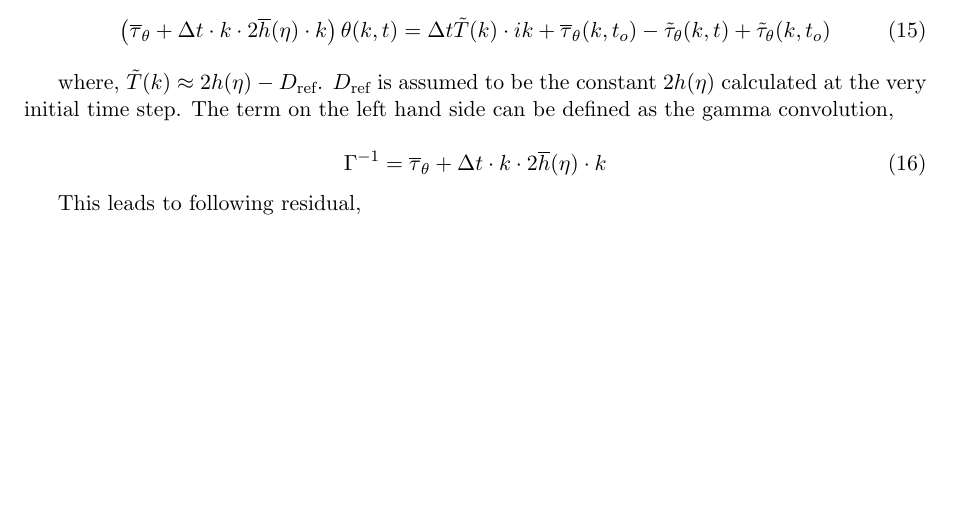
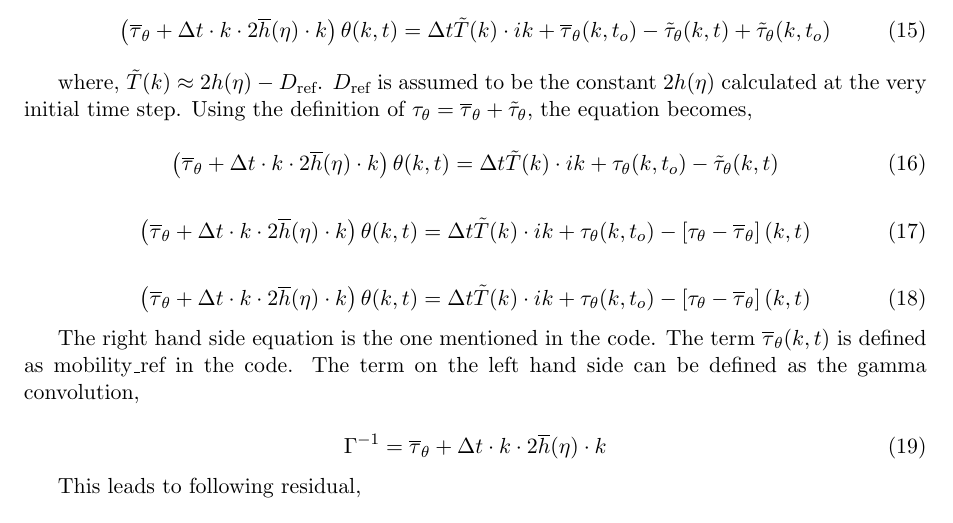
Before and after one commit to vitesh13/Equation_solvers, a LaTeX paper (Solvers.tex): part of page 3 of 3, cut so that both start at the same text, the shorter picture padded with empty space. Compiled offline with pdfLaTeX; a missing bibliography style is replaced by a similar one.

Commit message:
Corrected the derivation

```diff
--- a/Solvers.tex
+++ b/Solvers.tex
@@ -120,10 +120,29 @@ Re-arranging the terms leads to,
 
 where, \mathsym{\tilde{T}(k) \approx 2 h (\eta) - D_{\text{ref}}}.
 \mathsym{D_{\text{ref}}} is assumed to be the constant \mathsym{2 h (\eta)} calculated at the very initial time step.
+Using the definition of \mathsym{\tau_\theta = \overline{\tau}_\theta + \tilde{\tau}_\theta}, the equation becomes,
+
+\begin{equation}
+\left ( \overline{\tau}_\theta + \Delta t \cdot k \cdot 2 \overline{h} (\eta) \cdot k \right ) \theta (k,t) =
+\Delta t \tilde{T}(k) \cdot ik + \tau_\theta (k,t_o) - \tilde{\tau}_\theta (k,t) \label{eq:15}
+\end{equation}
+
+\begin{equation}
+\left ( \overline{\tau}_\theta + \Delta t \cdot k \cdot 2 \overline{h} (\eta) \cdot k \right ) \theta (k,t) =
+\Delta t \tilde{T}(k) \cdot ik + \tau_\theta (k,t_o) - \left [ \tau_\theta - \overline{\tau}_\theta \right ] (k,t) \label{eq:16}
+\end{equation}
+
+\begin{equation}
+\left ( \overline{\tau}_\theta + \Delta t \cdot k \cdot 2 \overline{h} (\eta) \cdot k \right ) \theta (k,t) =
+\Delta t \tilde{T}(k) \cdot ik + \tau_\theta (k,t_o) - \left [ \tau_\theta - \overline{\tau}_\theta \right ] (k,t) \label{eq:17}
+\end{equation}
+
+The right hand side equation is the one mentioned in the code.
+The term \mathsym{\overline{\tau}_\theta (k,t)} is defined as mobility\textunderscore ref in the code.
 The term on the left hand side can be defined as the gamma convolution,
 
 \begin{equation}
-    \Gamma^{-1} = \overline{\tau}_\theta + \Delta t \cdot k \cdot 2 \overline{h} (\eta) \cdot k \label{eq:15}
+    \Gamma^{-1} = \overline{\tau}_\theta + \Delta t \cdot k \cdot 2 \overline{h} (\eta) \cdot k \label{eq:18}
 \end{equation}
 
 This leads to following residual,
```
Also changed, not shown: Solvers.tex (6 more changed lines), 1 other file.
